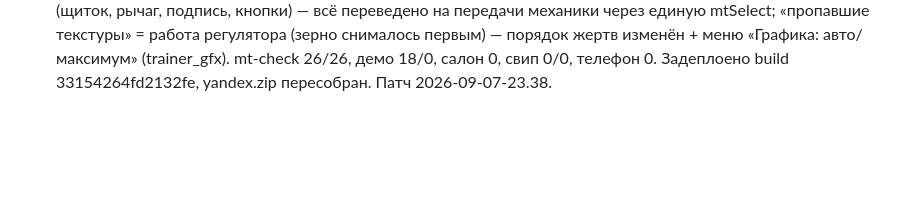
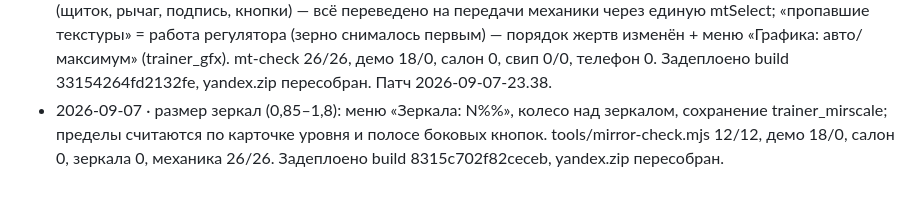
Before and after one commit to tige21/pozerkalam, a Markdown page: .ai-factory/RALPH-BOARD.md, the part around the change. GitHub-like rendering; blank space fills up the shorter version.

```diff
--- a/.ai-factory/RALPH-BOARD.md
+++ b/.ai-factory/RALPH-BOARD.md
@@ -100,3 +100,4 @@
 - 2026-09-07 · выбор коробки на старте задеплоен (build 7f24a58b210cae9d) со второй попытки: при включённом VPN Happ SSH виснет на banner exchange (TCP 22 отвечает, баннер не приходит — туннель пропускает только 80/443, SOCKS 10808 порт 22 тоже не отдаёт). Обход без выключения VPN: обёртки ssh/scp с -o BindInterface=en0 в PATH, curl --interface en0. yandex.zip пересобран.
 - 2026-09-07 · МКПП протестирована сценарно (tools/mt-check.mjs, 21 правило живыми клавишами): 21/21 зелёные. Найден и исправлен дефект — ручник не держал на механике (тяга ×0,55 под ручником, теперь ползёт и глохнет). Демо 18/0, салон 0, свип 0/0. Задеплоено build 298184fc9a1986d7, yandex.zip пересобран. Патч 2026-09-07-23.29.
 - 2026-09-07 · фикс по замечанию владельца: при МКПП в кабине/на тач-кнопках оставался селектор P R N D (щиток, рычаг, подпись, кнопки) — всё переведено на передачи механики через единую mtSelect; «пропавшие текстуры» = работа регулятора (зерно снималось первым) — порядок жертв изменён + меню «Графика: авто/максимум» (trainer_gfx). mt-check 26/26, демо 18/0, салон 0, свип 0/0, телефон 0. Задеплоено build 33154264fd2132fe, yandex.zip пересобран. Патч 2026-09-07-23.38.
+- 2026-09-07 · размер зеркал (0,85–1,8): меню «Зеркала: N%%», колесо над зеркалом, сохранение trainer_mirscale; пределы считаются по карточке уровня и полосе боковых кнопок. tools/mirror-check.mjs 12/12, демо 18/0, салон 0, зеркала 0, механика 26/26. Задеплоено build 8315c702f82ceceb, yandex.zip пересобран.
```
Also changed, not shown: CLAUDE.md (+2 -0 lines).
